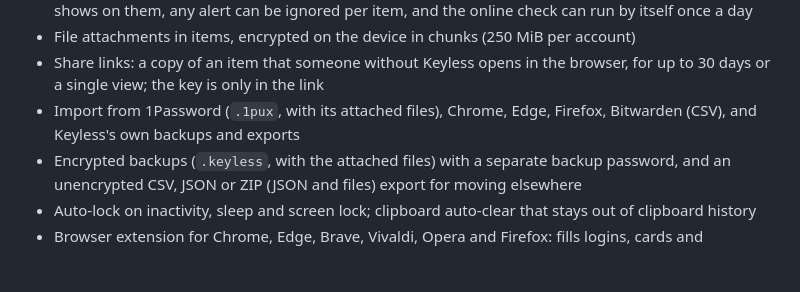
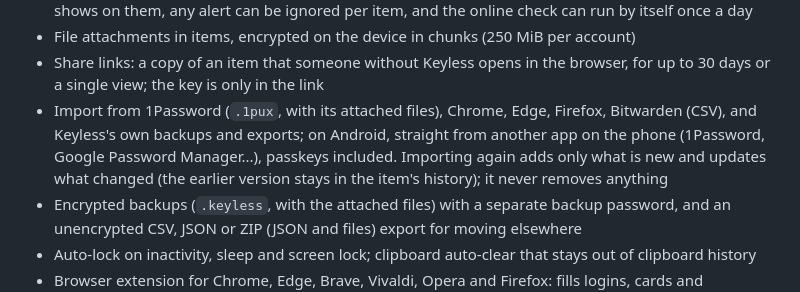
Before and after one commit to DiegoCastroAlves/Keyless, a Markdown page: README.md, the part around the change. GitHub-like rendering; blank space fills up the shorter version.

Commit message:
Docs: importing again, and importing from another app on Android

```diff
--- a/README.md
+++ b/README.md
@@ -33,7 +33,11 @@ server, can read your data. See [docs/SECURITY.md](docs/SECURITY.md).
 - Share links: a copy of an item that someone without Keyless opens in the
   browser, for up to 30 days or a single view; the key is only in the link
 - Import from 1Password (`.1pux`, with its attached files), Chrome, Edge,
-  Firefox, Bitwarden (CSV), and Keyless's own backups and exports
+  Firefox, Bitwarden (CSV), and Keyless's own backups and exports; on
+  Android, straight from another app on the phone (1Password, Google
+  Password Manager...), passkeys included. Importing again adds only what is
+  new and updates what changed (the earlier version stays in the item's
+  history); it never removes anything
 - Encrypted backups (`.keyless`, with the attached files) with a separate
   backup password, and an unencrypted CSV, JSON or ZIP (JSON and files)
   export for moving elsewhere
```
Also changed, not shown: docs/SECURITY.md (+12 -1 lines).
